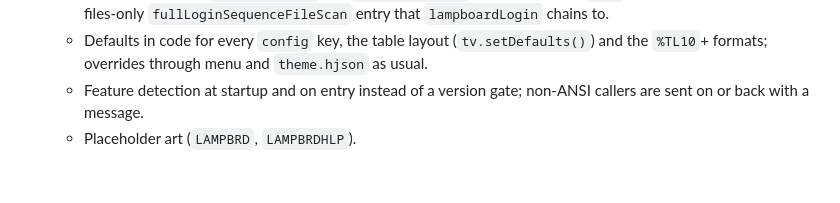
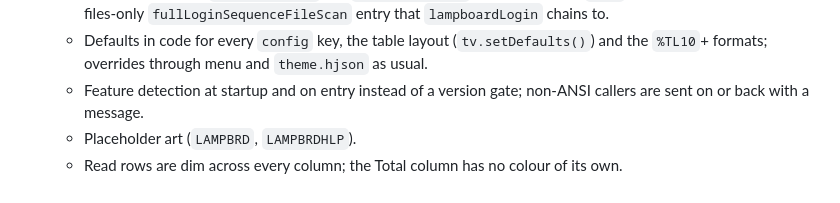
Before and after one commit to NuSkooler/enigma-bbs-lampboard, a Markdown page: CHANGELOG.md, the part around the change. GitHub-like rendering.

```diff
--- a/CHANGELOG.md
+++ b/CHANGELOG.md
@@ -15,3 +15,4 @@ All notable changes to lampboard are listed here. The format follows [Keep a Cha
   - Defaults in code for every `config` key, the table layout (`tv.setDefaults()`) and the `%TL10`+ formats; overrides through menu and `theme.hjson` as usual.
   - Feature detection at startup and on entry instead of a version gate; non-ANSI callers are sent on or back with a message.
   - Placeholder art (`LAMPBRD`, `LAMPBRDHLP`).
+  - Read rows are dim across every column; the Total column has no colour of its own.
```
Also changed, not shown: README.md (+1 -1 lines), docs/screenshot-index.png, 1 other file.
